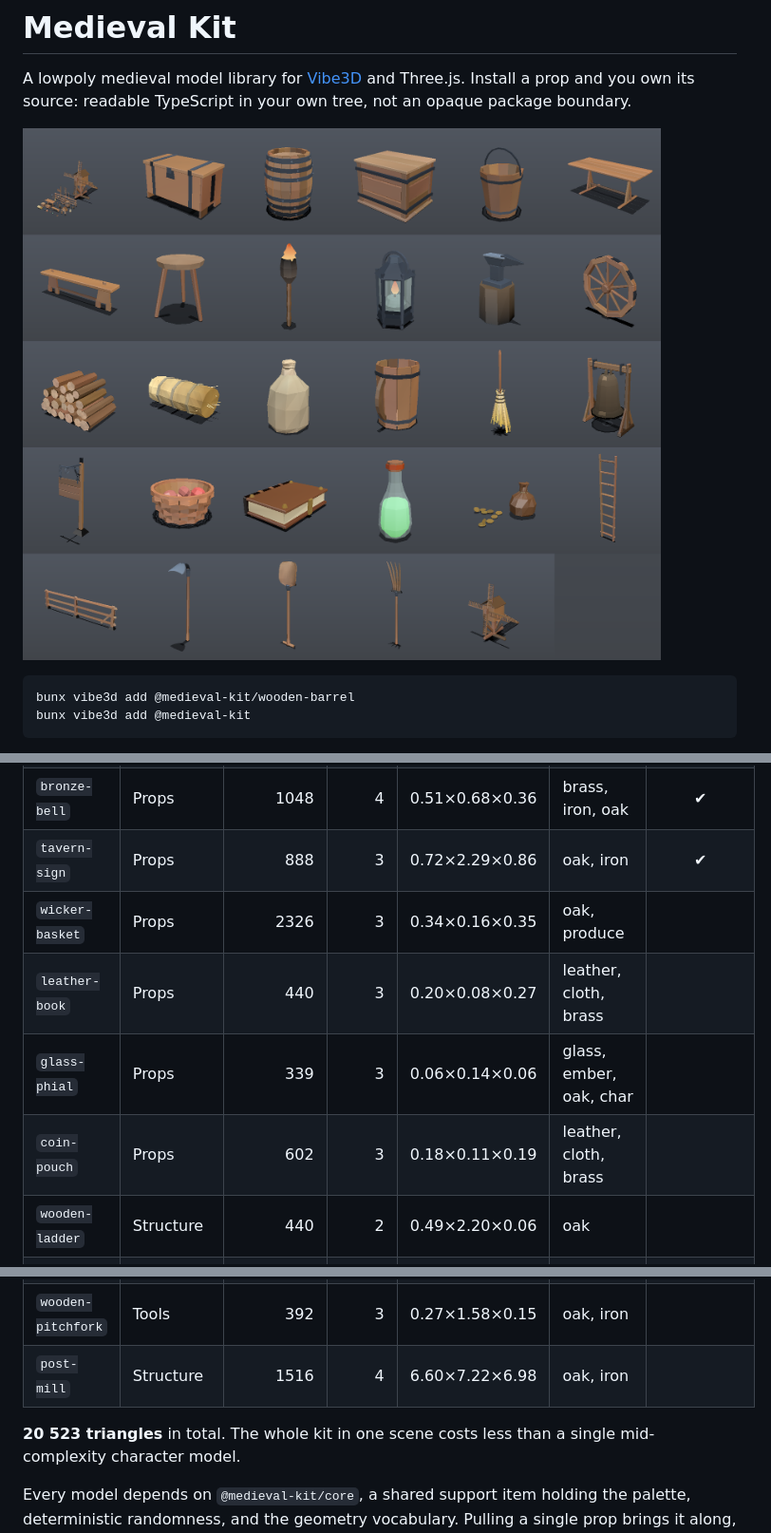
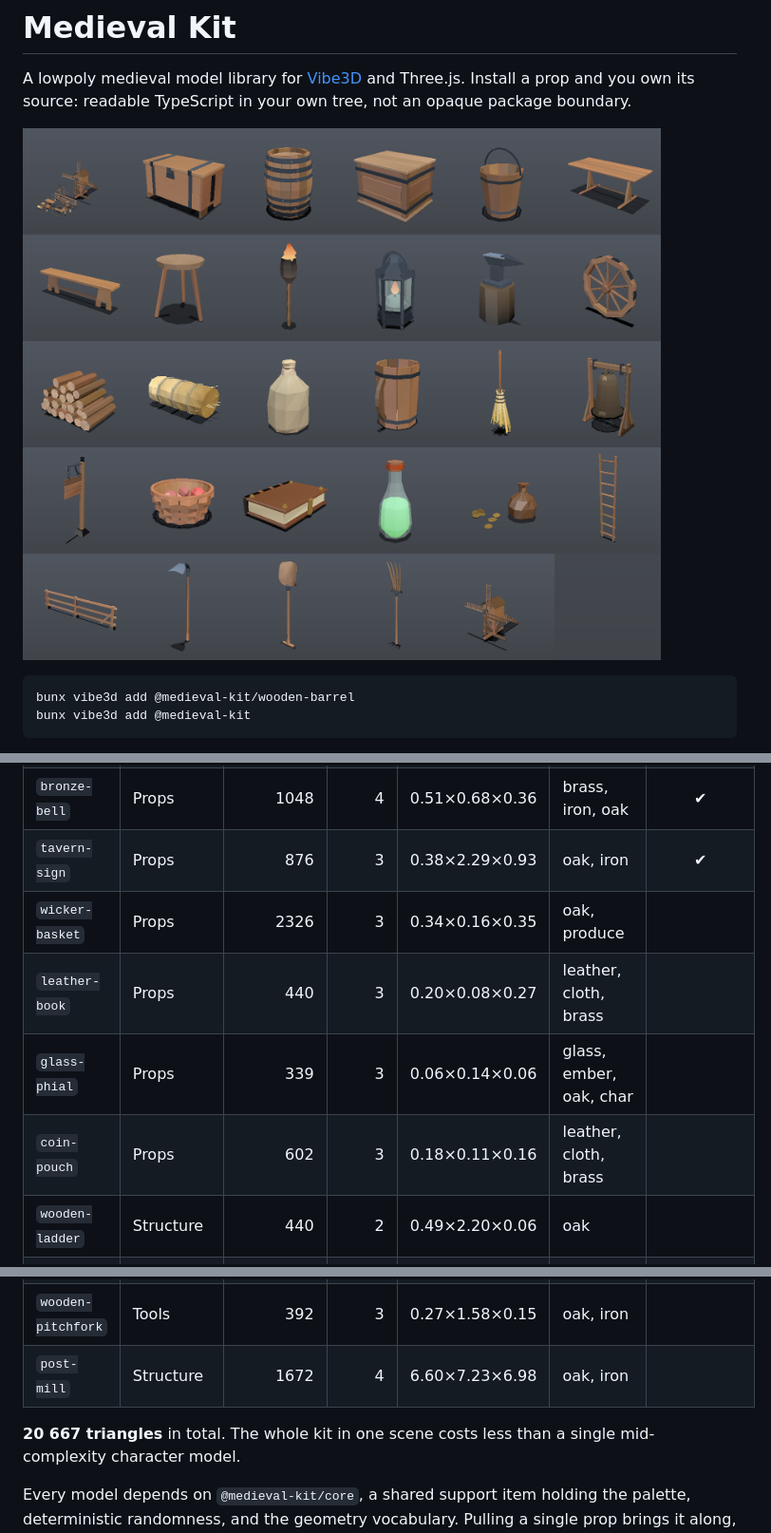
Before and after one commit to CRTkafa/medieval-kit, a Markdown page: my-registry/README.md, 3 parts joined by grey strips. Shown at 95% size. Rendered like a GitHub page; pictures changed too: media/kit.png.

Commit message:
Refresh the catalogue table and contact sheet
The mill and the sign both changed shape after the table was last generated,
so it was claiming 20 523 triangles against 20 667 and drawing the sign the
wrong way round.

Co-Authored-By: Claude Opus 5 <noreply@anthropic.com>

```diff
--- a/my-registry/README.md
+++ b/my-registry/README.md
@@ -50,19 +50,19 @@ did once.
 | `oak-tankard` | Props | 390 | 4 | 0.11×0.16×0.14 | oak, iron |  |
 | `straw-broom` | Tools | 1048 | 3 | 0.30×1.22×0.30 | oak, straw, cloth |  |
 | `bronze-bell` | Props | 1048 | 4 | 0.51×0.68×0.36 | brass, iron, oak | ✔ |
-| `tavern-sign` | Props | 888 | 3 | 0.72×2.29×0.86 | oak, iron | ✔ |
+| `tavern-sign` | Props | 876 | 3 | 0.38×2.29×0.93 | oak, iron | ✔ |
 | `wicker-basket` | Props | 2326 | 3 | 0.34×0.16×0.35 | oak, produce |  |
 | `leather-book` | Props | 440 | 3 | 0.20×0.08×0.27 | leather, cloth, brass |  |
 | `glass-phial` | Props | 339 | 3 | 0.06×0.14×0.06 | glass, ember, oak, char |  |
-| `coin-pouch` | Props | 602 | 3 | 0.18×0.11×0.19 | leather, cloth, brass |  |
+| `coin-pouch` | Props | 602 | 3 | 0.18×0.11×0.16 | leather, cloth, brass |  |
 | `wooden-ladder` | Structure | 440 | 2 | 0.49×2.20×0.06 | oak |  |
 | `wooden-fence` | Structure | 860 | 2 | 5.18×1.31×0.31 | oak |  |
 | `wooden-hoe` | Tools | 394 | 3 | 0.23×1.23×0.33 | oak, iron, steel |  |
 | `wooden-shovel` | Tools | 496 | 3 | 0.27×1.20×0.08 | oak, iron |  |
 | `wooden-pitchfork` | Tools | 392 | 3 | 0.27×1.58×0.15 | oak, iron |  |
-| `post-mill` | Structure | 1516 | 4 | 6.60×7.22×6.98 | oak, iron |  |
+| `post-mill` | Structure | 1672 | 4 | 6.60×7.23×6.98 | oak, iron |  |
 
-**20 523 triangles** in total. The whole kit in one scene costs less than a
+**20 667 triangles** in total. The whole kit in one scene costs less than a
 single mid-complexity character model.
 
 Every model depends on `@medieval-kit/core`, a shared support item holding the
```
Also changed, not shown: other parts of my-registry/README.md (+2 -2 lines).
